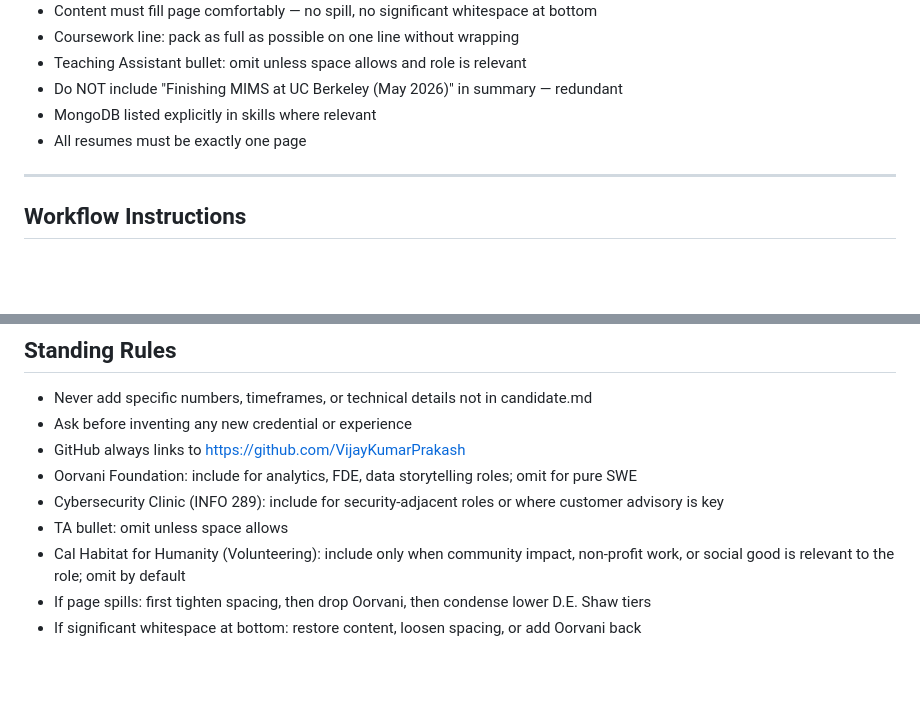
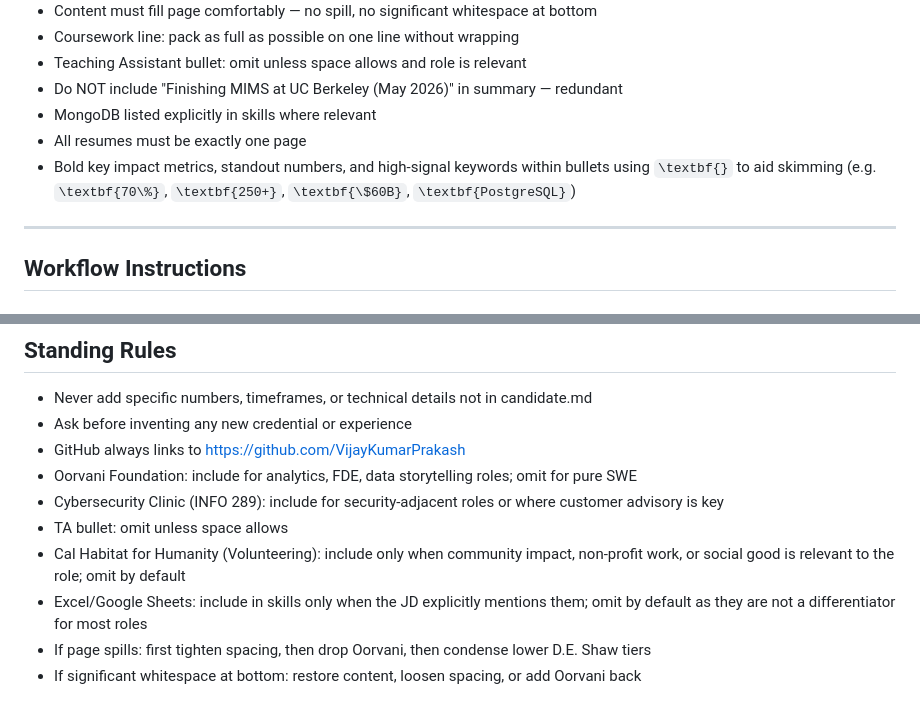
Before and after one commit to VijayKumarPrakash/resume-system, a Markdown page: CLAUDE.md, 2 parts joined by grey strips. GitHub-like rendering; blank space fills up the shorter version.

Commit message:
Add skills, and formatting and inclusion rules

```diff
--- a/CLAUDE.md
+++ b/CLAUDE.md
@@ -73,6 +73,7 @@ All facts, metrics, and accomplishments are in `candidate.md` — never fabricat
 - Do NOT include "Finishing MIMS at UC Berkeley (May 2026)" in summary — redundant
 - MongoDB listed explicitly in skills where relevant
 - All resumes must be exactly one page
+- Bold key impact metrics, standout numbers, and high-signal keywords within bullets using `\textbf{}` to aid skimming (e.g. `\textbf{70\%}`, `\textbf{250+}`, `\textbf{\$60B}`, `\textbf{PostgreSQL}`)
 
 ---
 
@@ -133,5 +134,6 @@ All facts, metrics, and accomplishments are in `candidate.md` — never fabricat
 - Cybersecurity Clinic (INFO 289): include for security-adjacent roles or where customer advisory is key
 - TA bullet: omit unless space allows
 - Cal Habitat for Humanity (Volunteering): include only when community impact, non-profit work, or social good is relevant to the role; omit by default
+- Excel/Google Sheets: include in skills only when the JD explicitly mentions them; omit by default as they are not a differentiator for most roles
 - If page spills: first tighten spacing, then drop Oorvani, then condense lower D.E. Shaw tiers
 - If significant whitespace at bottom: restore content, loosen spacing, or add Oorvani back
```
Also changed, not shown: candidate.md (+2 -2 lines).
